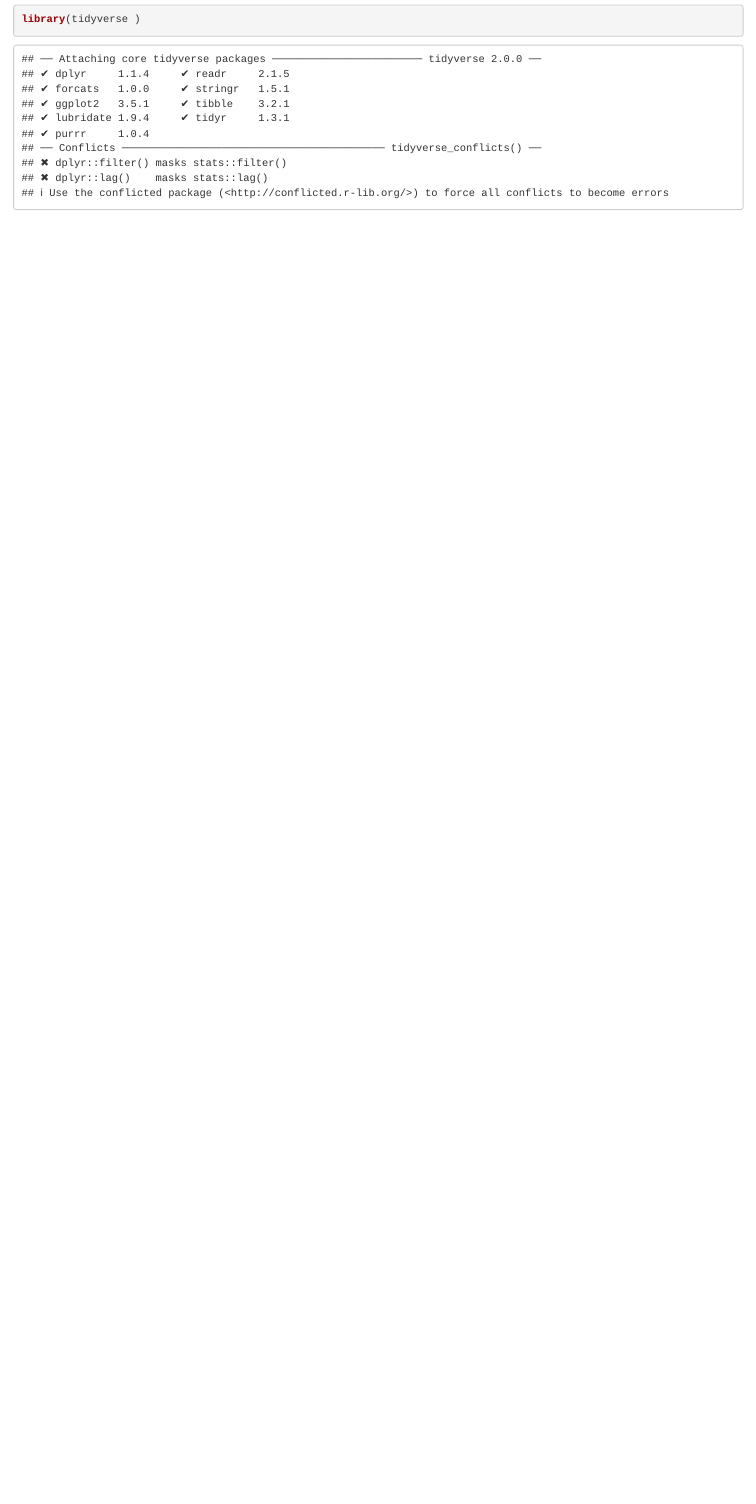
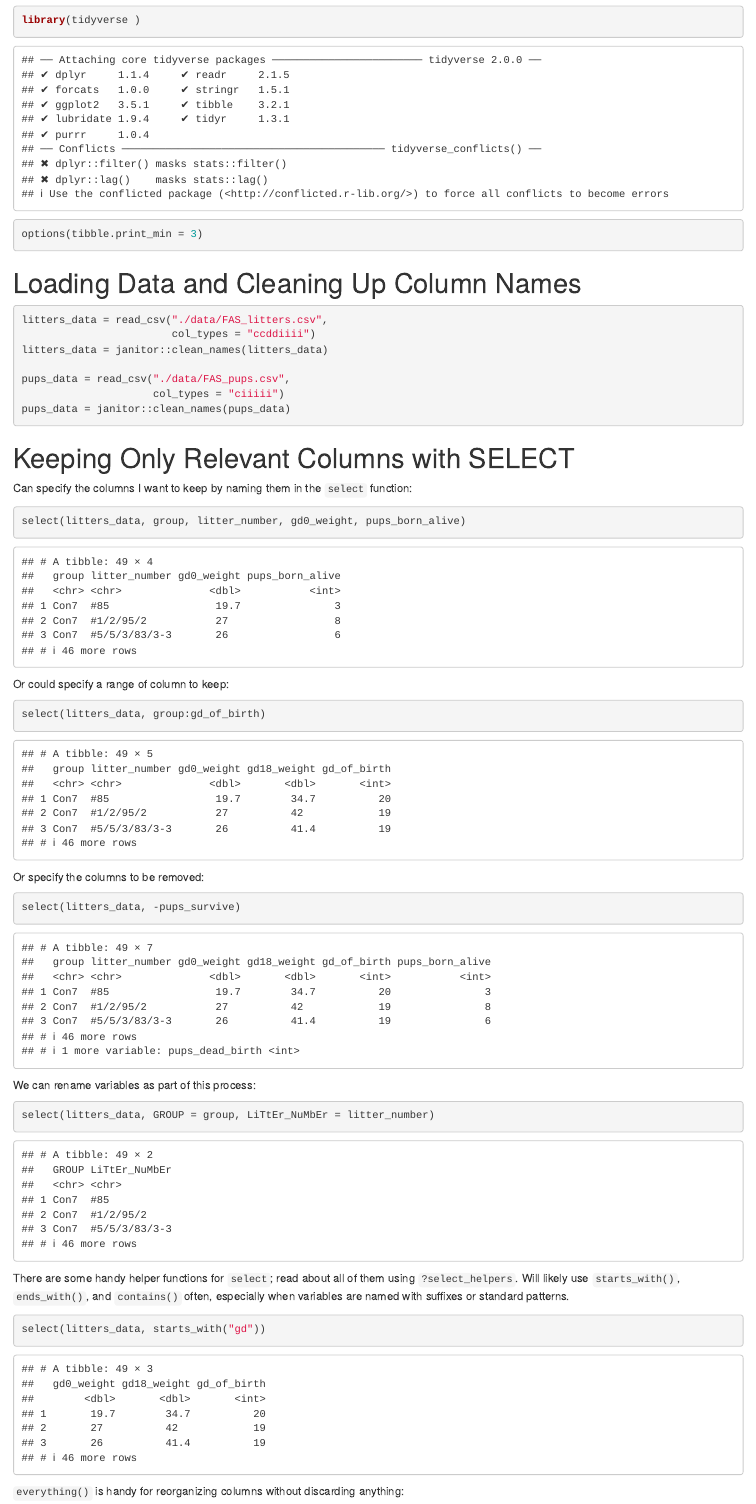
Before and after one commit to er-murphy/data_wrangling_1, an R Markdown document (Data Manipulation.Rmd): the page in a window 1100 px wide, from 150 px down before the commit and from 180 px down after it, so that both start at the same text. Rendered offline with R 4.5, knitr and Pandoc, with nearby package versions; column names are cleaned by a stand-in for the janitor package.

Commit message:
Added information about the select, rename, and relocate functions

````diff
--- a/Data Manipulation.Rmd
+++ b/Data Manipulation.Rmd
@@ -9,3 +9,45 @@ date: "2023-09-23"
 ```{r setup}
 library(tidyverse )
+options(tibble.print_min = 3)
 ```
+
+# Loading Data and Cleaning Up Column Names
+```{r}
+litters_data = read_csv("./data/FAS_litters.csv",
+                        col_types = "ccddiiii")
+litters_data = janitor::clean_names(litters_data)
+
+pups_data = read_csv("./data/FAS_pups.csv",
+                     col_types = "ciiiii")
+pups_data = janitor::clean_names(pups_data)
+
+```
+
+# Keeping Only Relevant Columns with SELECT
+Can specify the columns I want to keep by naming them in the `select` function:
+```{r}
+select(litters_data, group, litter_number, gd0_weight, pups_born_alive)
+```
+
+Or could specify a range of column to keep:
+```{r}
+select(litters_data, group:gd_of_birth)
+```
+
+Or specify the columns to be removed:
+```{r}
+select(litters_data, -pups_survive)
+```
+
+We can rename variables as part of this process:
+```{r}
+select(litters_data, GROUP = group, LiTtEr_NuMbEr = litter_number)
+```
+
+There are some handy helper functions for `select`; read about all of them using `?select_helpers`. Will likely use `starts_with()`, `ends_with()`, and `contains()` often, especially when variables are named with suffixes or standard patterns.
+```{r}
+select(litters_data, starts_with("gd"))
+```
+
+`everything()` is handy for reorganizing columns without discarding anything:
+```{r}
````
Also changed, not shown: Data-Manipulation.html (added), Data Manipulation.Rmd (20 more changed lines).
